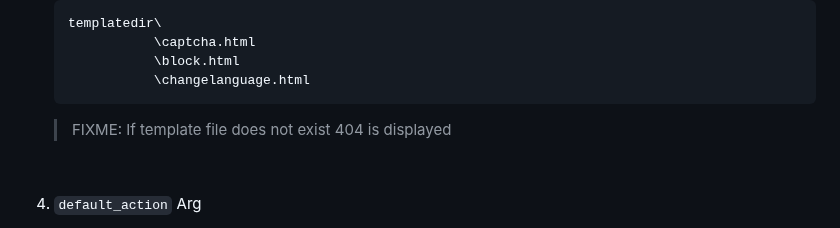
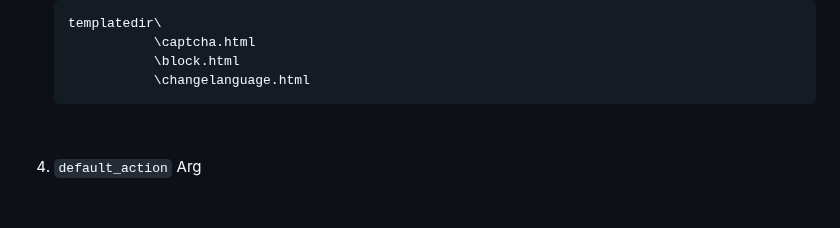
Before and after one commit to tn3w/flask_Captchaify, a Markdown page: README.md, the part around the change. Rendered like a GitHub page; blank space fills up the shorter version.

````diff
--- a/README.md
+++ b/README.md
@@ -126,7 +126,6 @@ For more information, see the sample code above.
               \block.html
               \changelanguage.html
    ```
-   > FIXME: If template file does not exist 404 is displayed
    <br>
 
 4. `default_action` Arg
````
